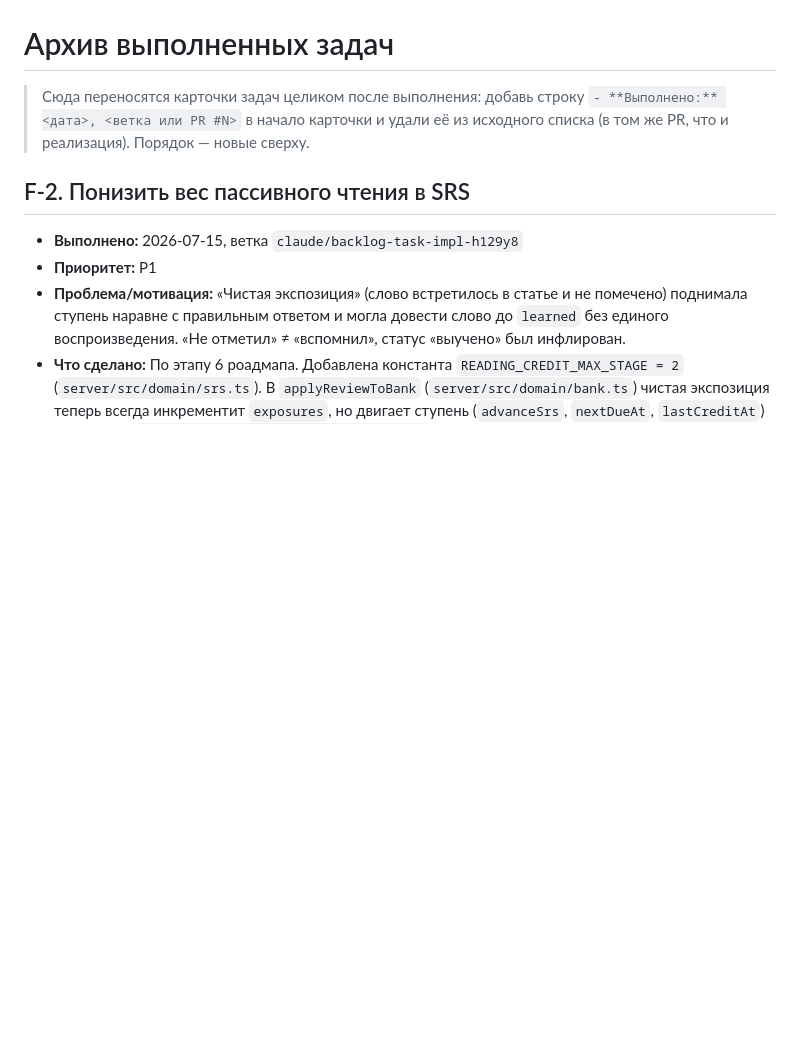
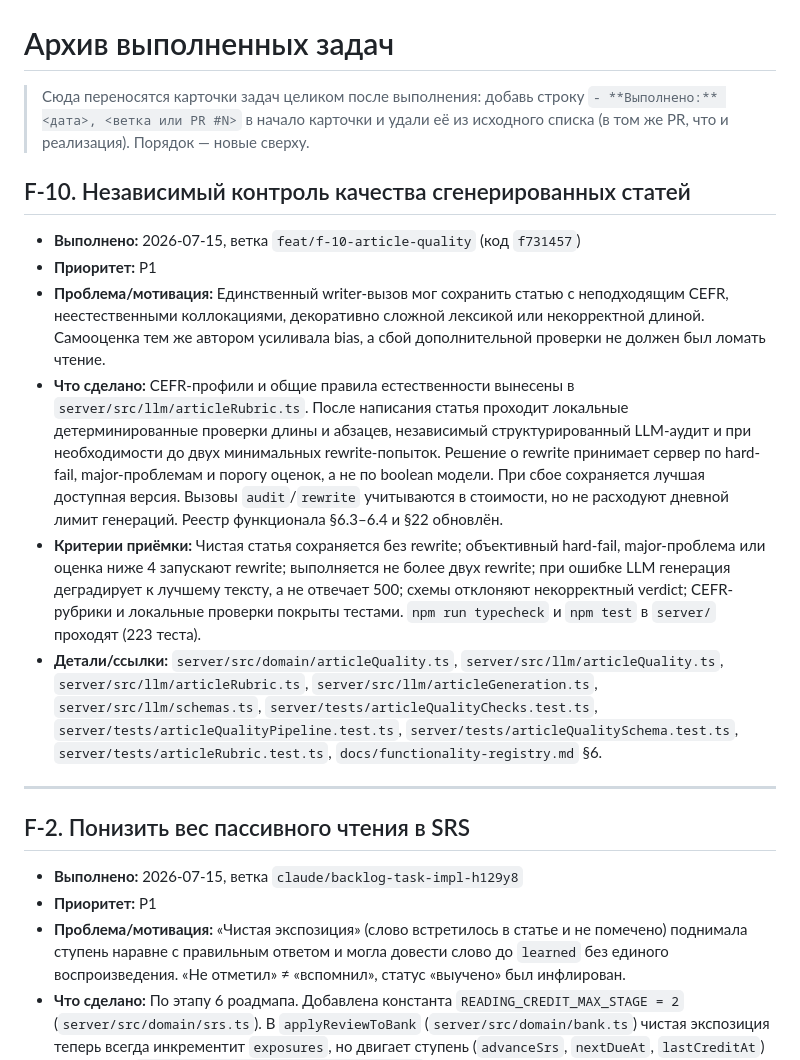
Before and after one commit to sirtrade/Espread, a Markdown page: docs/backlog/archive.md, the part around the change. Rendered like a GitHub page; blank space fills up the shorter version.

Commit message:
F-10: document article quality pipeline
Record the already-integrated quality gate in the backlog archive so the implementation is traceable under the project workflow.

Co-authored-by: Cursor <cursoragent@cursor.com>

```diff
--- a/docs/backlog/archive.md
+++ b/docs/backlog/archive.md
@@ -3,6 +3,38 @@
 > Сюда переносятся карточки задач целиком после выполнения: добавь строку
 > `- **Выполнено:** <дата>, <ветка или PR #N>` в начало карточки и удали её из
 > исходного списка (в том же PR, что и реализация). Порядок — новые сверху.
+
+## F-10. Независимый контроль качества сгенерированных статей
+- **Выполнено:** 2026-07-15, ветка `feat/f-10-article-quality` (код
+  `f731457`)
+- **Приоритет:** P1
+- **Проблема/мотивация:** Единственный writer-вызов мог сохранить статью с
+  неподходящим CEFR, неестественными коллокациями, декоративно сложной лексикой
+  или некорректной длиной. Самооценка тем же автором усиливала bias, а сбой
+  дополнительной проверки не должен был ломать чтение.
+- **Что сделано:** CEFR-профили и общие правила естественности вынесены в
+  `server/src/llm/articleRubric.ts`. После написания статья проходит локальные
+  детерминированные проверки длины и абзацев, независимый структурированный
+  LLM-аудит и при необходимости до двух минимальных rewrite-попыток. Решение о
+  rewrite принимает сервер по hard-fail, major-проблемам и порогу оценок, а не
+  по boolean модели. При сбое сохраняется лучшая доступная версия. Вызовы
+  `audit`/`rewrite` учитываются в стоимости, но не расходуют дневной лимит
+  генераций. Реестр функционала §6.3–6.4 и §22 обновлён.
+- **Критерии приёмки:** Чистая статья сохраняется без rewrite; объективный
+  hard-fail, major-проблема или оценка ниже 4 запускают rewrite; выполняется не
+  более двух rewrite; при ошибке LLM генерация деградирует к лучшему тексту, а
+  не отвечает 500; схемы отклоняют некорректный verdict; CEFR-рубрики и
+  локальные проверки покрыты тестами. `npm run typecheck` и `npm test` в
+  `server/` проходят (223 теста).
+- **Детали/ссылки:** `server/src/domain/articleQuality.ts`,
+  `server/src/llm/articleQuality.ts`, `server/src/llm/articleRubric.ts`,
+  `server/src/llm/articleGeneration.ts`, `server/src/llm/schemas.ts`,
+  `server/tests/articleQualityChecks.test.ts`,
+  `server/tests/articleQualityPipeline.test.ts`,
+  `server/tests/articleQualitySchema.test.ts`,
+  `server/tests/articleRubric.test.ts`, `docs/functionality-registry.md` §6.
+
+---
 
 ## F-2. Понизить вес пассивного чтения в SRS
 - **Выполнено:** 2026-07-15, ветка `claude/backlog-task-impl-h129y8`
```
